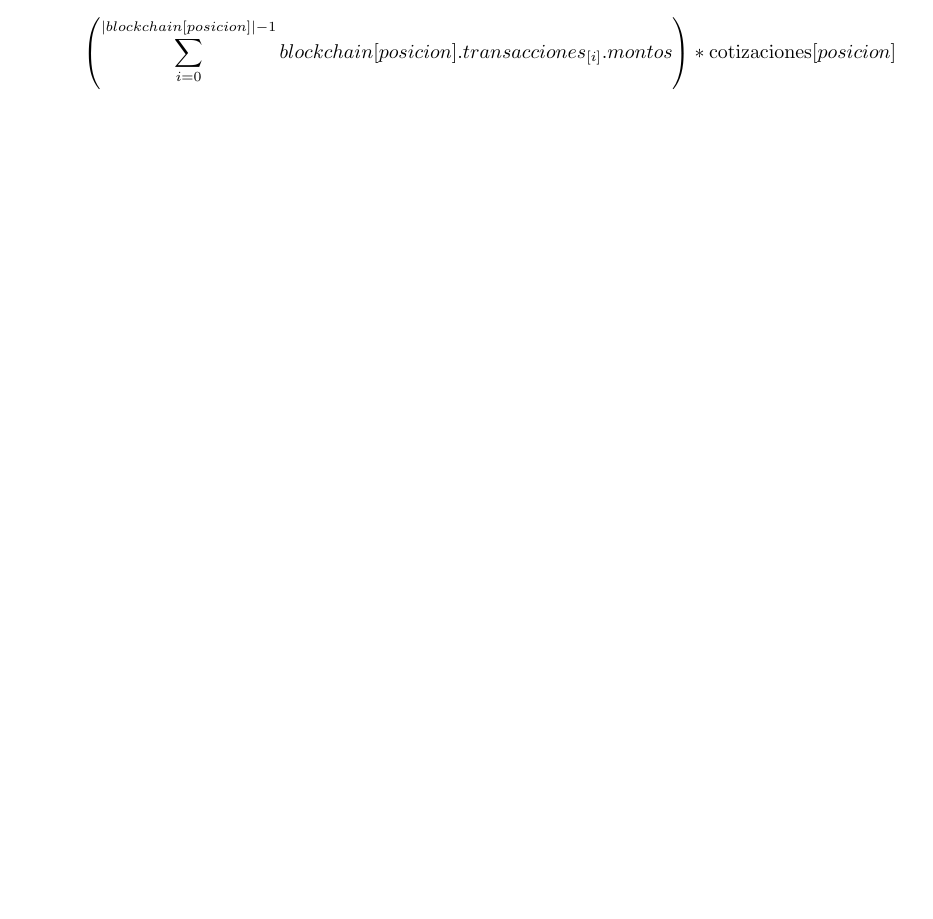
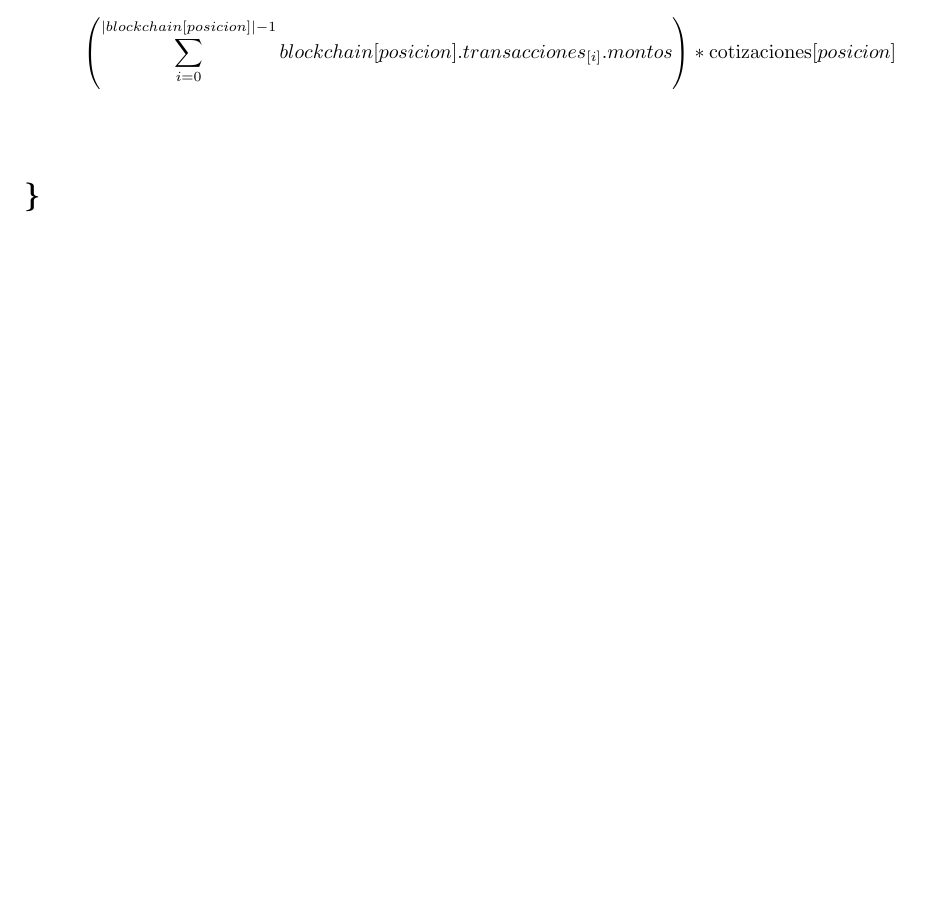
Before and after one commit to jorgerankov/Algo-II, a LaTeX document (Latex/TP/tp.tex): part of page 4 of 5, cut so that both start at the same text. Compiled offline with pdfLaTeX.

Commit message:
TP updated

```diff
--- a/Latex/TP/tp.tex
+++ b/Latex/TP/tp.tex
@@ -239,7 +239,7 @@
 
 
 
-
+\section*{\}}
 
 \newpage
 \section*{Anotaciones y Cosas a reubicar después}
```
Also changed, not shown: Latex/TP/tp.pdf, 3 other files.
